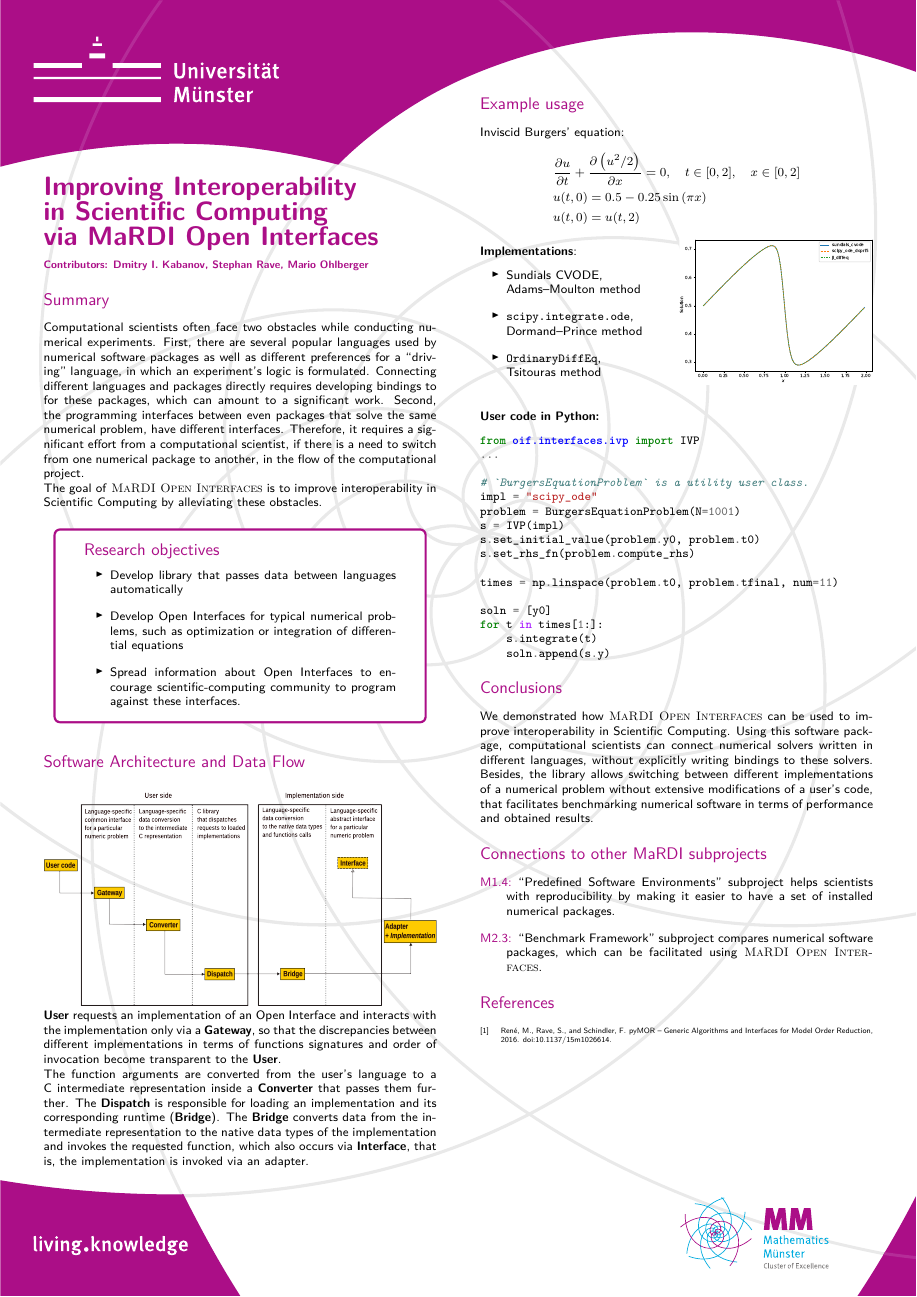
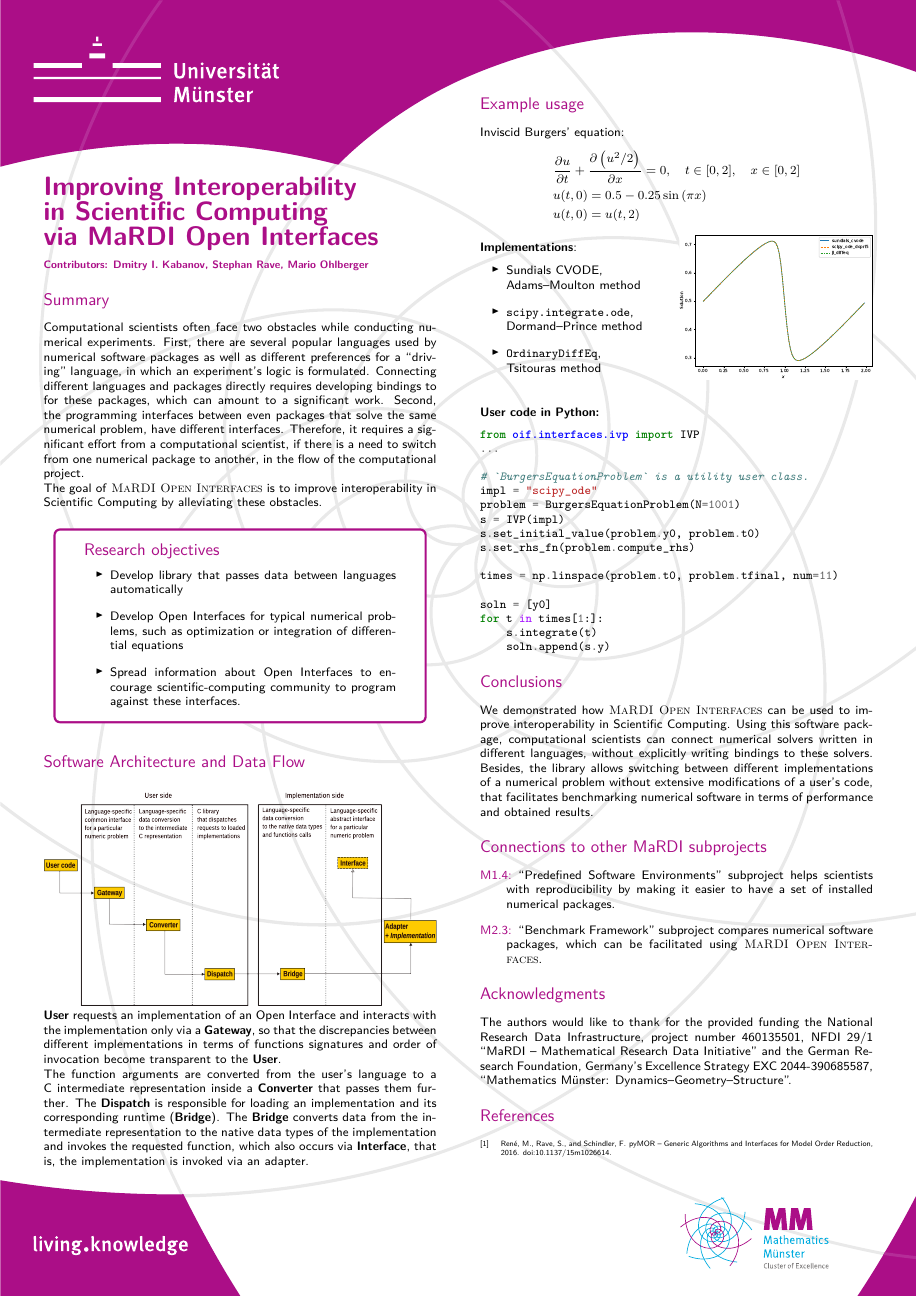
Before and after one commit to dmitry-kabanov/poster-mardi-open-interfaces, a LaTeX poster (mardi-annual-meeting-2024-open-interfaces.tex): the whole page. Compiled offline with pdfLaTeX.

Commit message:
Add Acknowledgements

```diff
--- a/mardi-annual-meeting-2024-open-interfaces.tex
+++ b/mardi-annual-meeting-2024-open-interfaces.tex
@@ -146,6 +146,16 @@ and obtained results.
         using \OIF{}.
 \end{itemize}
 
+\section*{Acknowledgments}
+The authors would like to thank for the provided funding
+the National Research Data Infrastructure,
+project number~460135501, NFDI~29/1 “MaRDI – Mathematical
+Research Data Initiative”
+and
+the German Research Foundation,
+Germany's Excellence Strategy EXC~2044-390685587,
+``Mathematics Münster: Dynamics--Geometry--Structure''.
+
 \begin{thebibliography}{1}
   \setlength{\itemsep}{1pt}
   \setlength{\parskip}{1.5pt}
```
